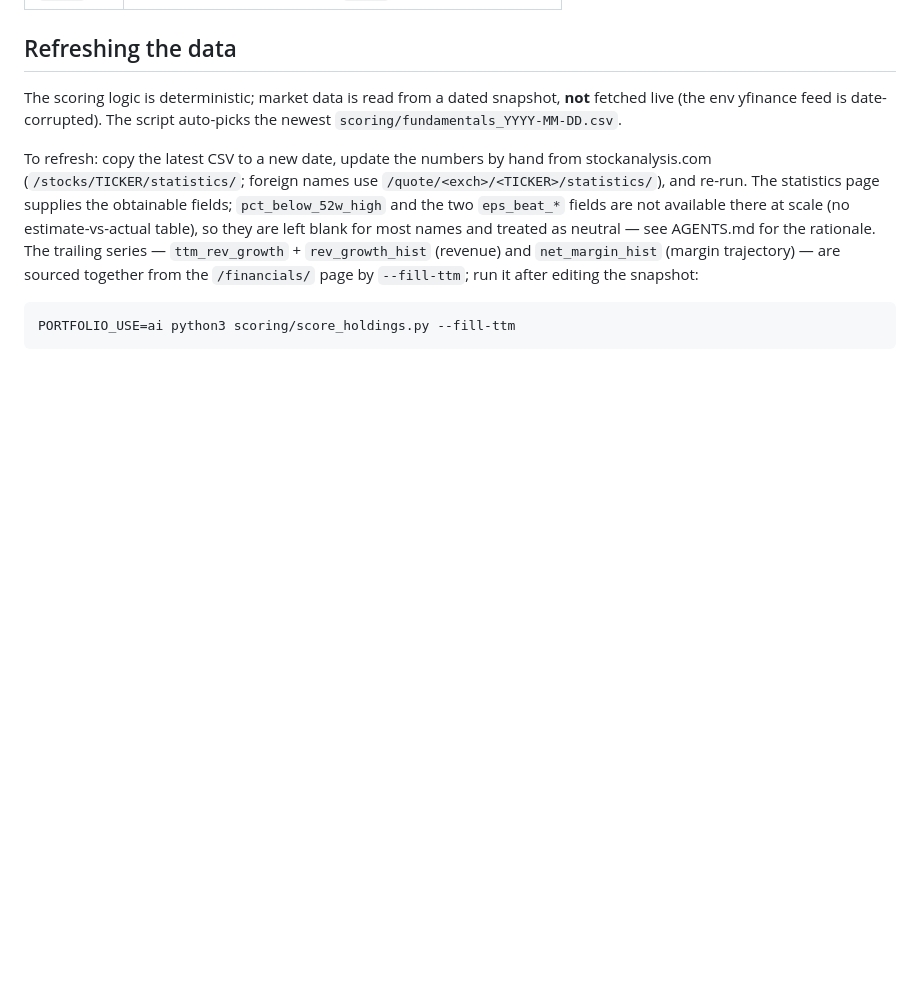
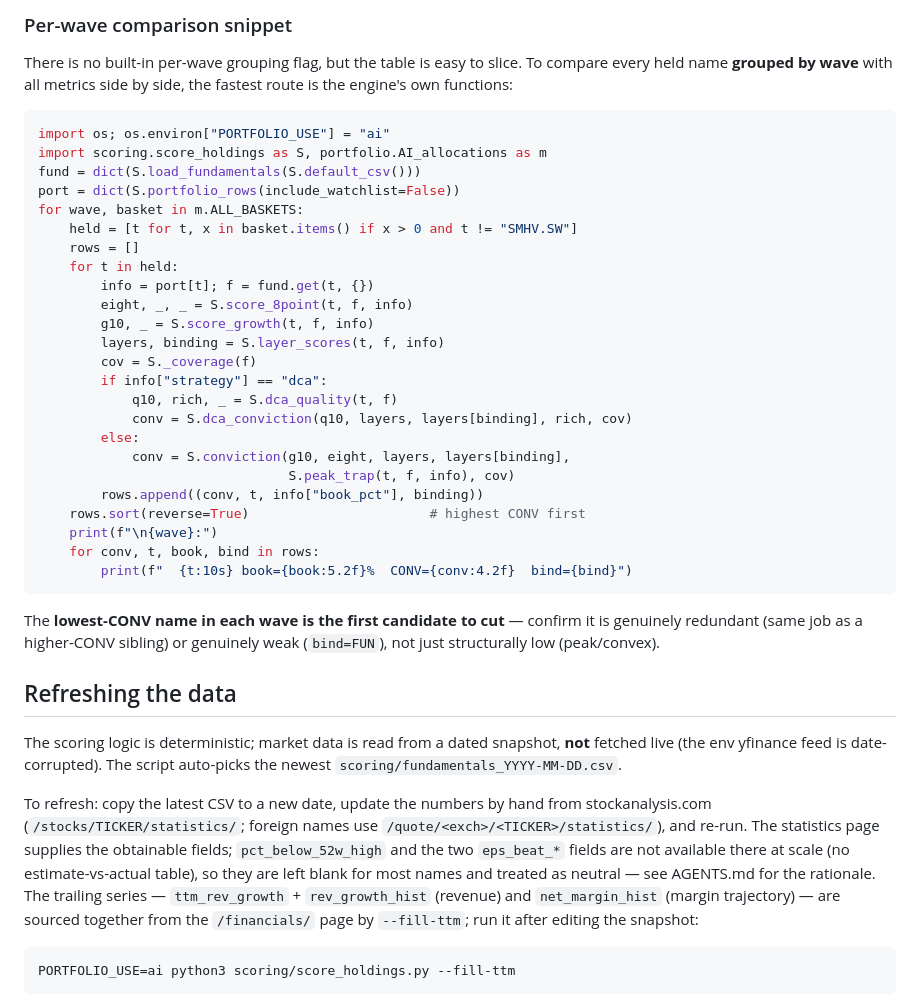
Before and after one commit to Shaakon35/Stock_portfolio, a Markdown page: scoring/README.md, the part around one of its changes. Drawn GitHub-style; blank space fills up the shorter version.

````diff
--- a/scoring/README.md
+++ b/scoring/README.md
@@ -63,3 +126,40 @@ each mode on the job it does:
+### Per-wave comparison snippet
+
+There is no built-in per-wave grouping flag, but the table is easy to slice. To
+compare every held name **grouped by wave** with all metrics side by side, the
+fastest route is the engine's own functions:
+
+```python
+import os; os.environ["PORTFOLIO_USE"] = "ai"
+import scoring.score_holdings as S, portfolio.AI_allocations as m
+fund = dict(S.load_fundamentals(S.default_csv()))
+port = dict(S.portfolio_rows(include_watchlist=False))
+for wave, basket in m.ALL_BASKETS:
+    held = [t for t, x in basket.items() if x > 0 and t != "SMHV.SW"]
+    rows = []
+    for t in held:
+        info = port[t]; f = fund.get(t, {})
+        eight, _, _ = S.score_8point(t, f, info)
+        g10, _ = S.score_growth(t, f, info)
+        layers, binding = S.layer_scores(t, f, info)
+        cov = S._coverage(f)
+        if info["strategy"] == "dca":
+            q10, rich, _ = S.dca_quality(t, f)
+            conv = S.dca_conviction(q10, layers, layers[binding], rich, cov)
+        else:
+            conv = S.conviction(g10, eight, layers, layers[binding],
+                                S.peak_trap(t, f, info), cov)
+        rows.append((conv, t, info["book_pct"], binding))
+    rows.sort(reverse=True)                       # highest CONV first
+    print(f"\n{wave}:")
+    for conv, t, book, bind in rows:
+        print(f"  {t:10s} book={book:5.2f}%  CONV={conv:4.2f}  bind={bind}")
+```
+
+The **lowest-CONV name in each wave is the first candidate to cut** — confirm it
+is genuinely redundant (same job as a higher-CONV sibling) or genuinely weak
+(`bind=FUN`), not just structurally low (peak/convex).
+
 ## Refreshing the data
 
 The scoring logic is deterministic; market data is read from a dated snapshot,
````
Also changed, not shown: other parts of scoring/README.md (+63 -0 lines).
